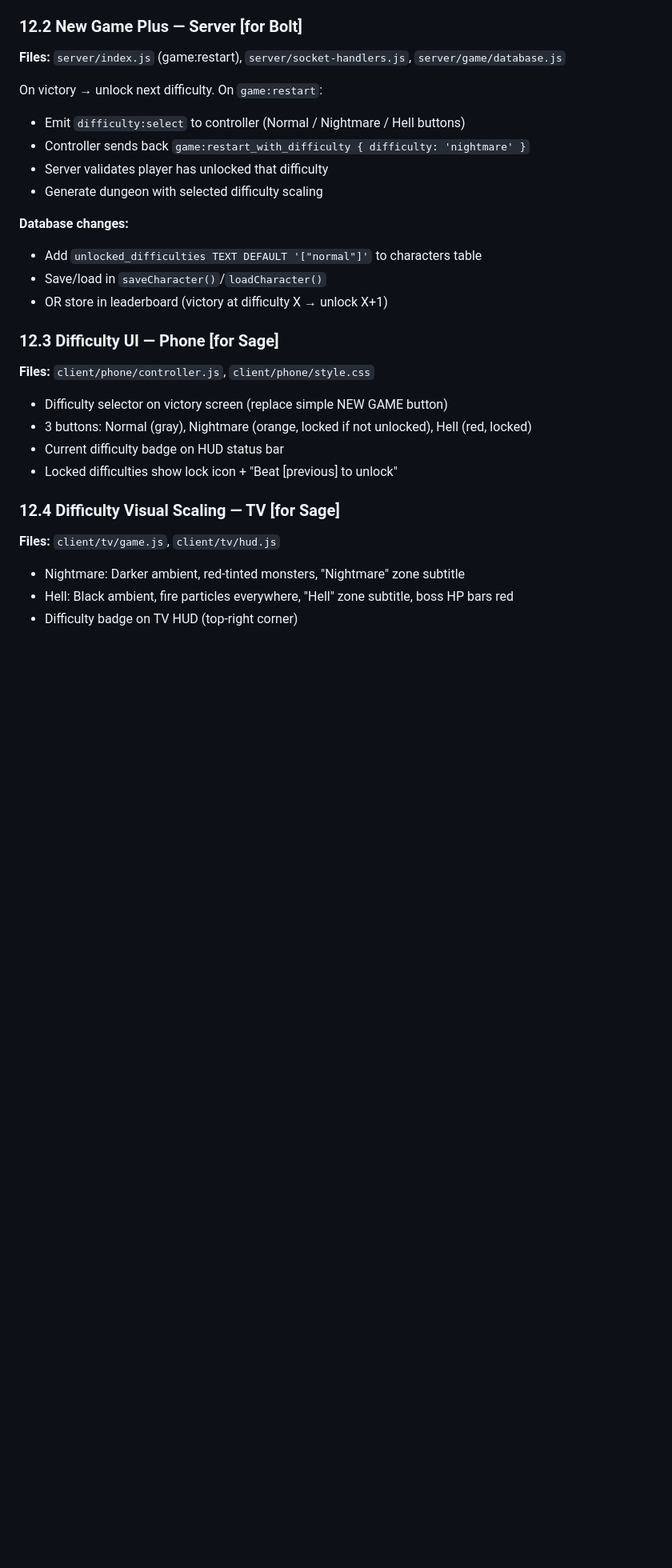
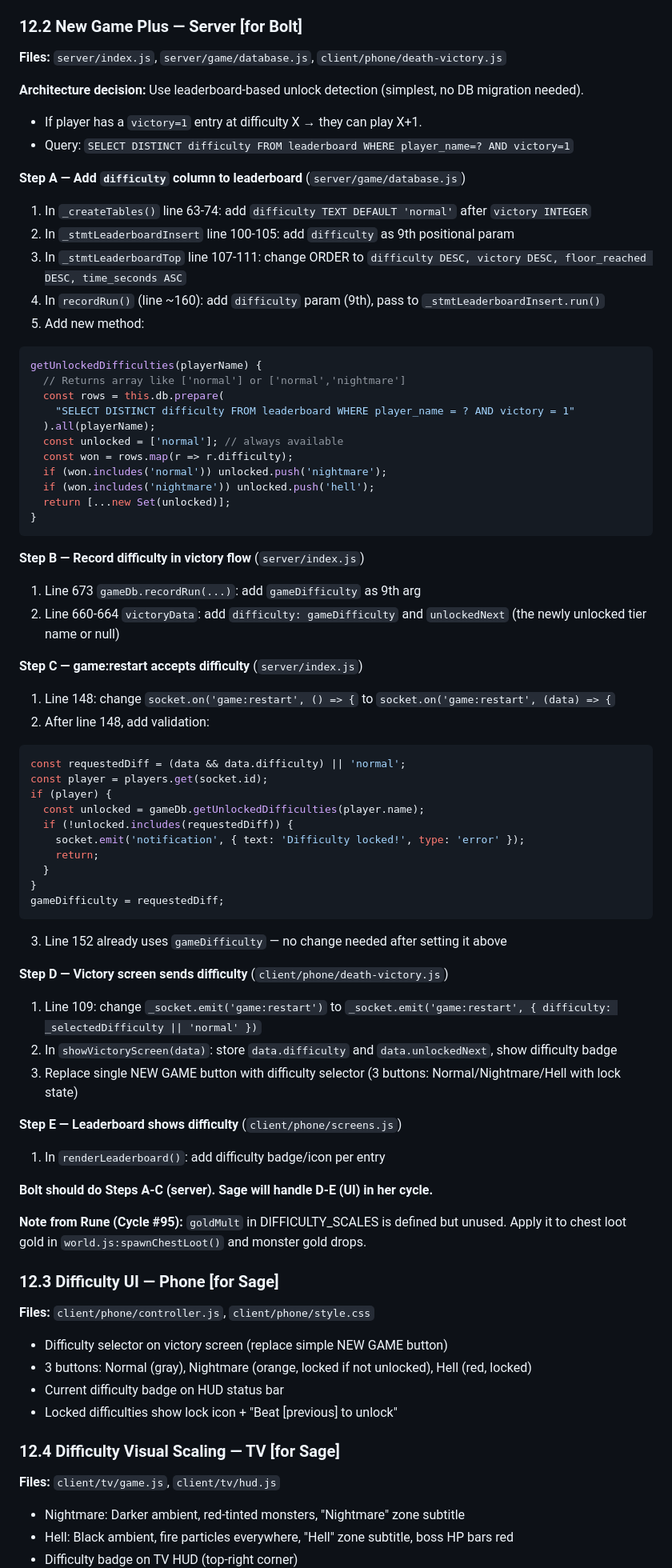
Before and after one commit to Bectly/devloop-rpg-diablo, a Markdown page: TODO.md, the part around the change. Shown at 80% size. GitHub-like rendering; blank space fills up the shorter version.

Commit message:
Cycle #96: Aria (architect) — detailed 12.2 New Game Plus plan (5 steps, line-level targets for Bolt)

````diff
--- a/TODO.md
+++ b/TODO.md
@@ -839,18 +839,64 @@ Update phone index.html script tags (before controller.js).
 - Player unlock tracking: `player.unlockedDifficulties = ['normal']` persisted in DB
 
 ### 12.2 New Game Plus — Server [for Bolt]
-**Files:** `server/index.js` (game:restart), `server/socket-handlers.js`, `server/game/database.js`
+**Files:** `server/index.js`, `server/game/database.js`, `client/phone/death-victory.js`
 
-On victory → unlock next difficulty. On `game:restart`:
-- Emit `difficulty:select` to controller (Normal / Nightmare / Hell buttons)
-- Controller sends back `game:restart_with_difficulty { difficulty: 'nightmare' }`
-- Server validates player has unlocked that difficulty
-- Generate dungeon with selected difficulty scaling
+**Architecture decision:** Use leaderboard-based unlock detection (simplest, no DB migration needed).
+- If player has a `victory=1` entry at difficulty X → they can play X+1.
+- Query: `SELECT DISTINCT difficulty FROM leaderboard WHERE player_name=? AND victory=1`
 
-**Database changes:**
-- Add `unlocked_difficulties TEXT DEFAULT '["normal"]'` to characters table
-- Save/load in `saveCharacter()`/`loadCharacter()`
-- OR store in leaderboard (victory at difficulty X → unlock X+1)
+**Step A — Add `difficulty` column to leaderboard** (`server/game/database.js`)
+1. In `_createTables()` line 63-74: add `difficulty TEXT DEFAULT 'normal'` after `victory INTEGER`
+2. In `_stmtLeaderboardInsert` line 100-105: add `difficulty` as 9th positional param
+3. In `_stmtLeaderboardTop` line 107-111: change ORDER to `difficulty DESC, victory DESC, floor_reached DESC, time_seconds ASC`
+4. In `recordRun()` (line ~160): add `difficulty` param (9th), pass to `_stmtLeaderboardInsert.run()`
+5. Add new method:
+```javascript
+getUnlockedDifficulties(playerName) {
+  // Returns array like ['normal'] or ['normal','nightmare']
+  const rows = this.db.prepare(
+    "SELECT DISTINCT difficulty FROM leaderboard WHERE player_name = ? AND victory = 1"
+  ).all(playerName);
+  const unlocked = ['normal']; // always available
+  const won = rows.map(r => r.difficulty);
+  if (won.includes('normal')) unlocked.push('nightmare');
+  if (won.includes('nightmare')) unlocked.push('hell');
+  return [...new Set(unlocked)];
+}
+```
+
+**Step B — Record difficulty in victory flow** (`server/index.js`)
+1. Line 673 `gameDb.recordRun(...)`: add `gameDifficulty` as 9th arg
+2. Line 660-664 `victoryData`: add `difficulty: gameDifficulty` and `unlockedNext` (the newly unlocked tier name or null)
+
+**Step C — game:restart accepts difficulty** (`server/index.js`)
+1. Line 148: change `socket.on('game:restart', () => {` to `socket.on('game:restart', (data) => {`
+2. After line 148, add validation:
+```javascript
+const requestedDiff = (data && data.difficulty) || 'normal';
+const player = players.get(socket.id);
+if (player) {
+  const unlocked = gameDb.getUnlockedDifficulties(player.name);
+  if (!unlocked.includes(requestedDiff)) {
+    socket.emit('notification', { text: 'Difficulty locked!', type: 'error' });
+    return;
+  }
+}
+gameDifficulty = requestedDiff;
+```
+3. Line 152 already uses `gameDifficulty` — no change needed after setting it above
+
+**Step D — Victory screen sends difficulty** (`client/phone/death-victory.js`)
+1. Line 109: change `_socket.emit('game:restart')` to `_socket.emit('game:restart', { difficulty: _selectedDifficulty || 'normal' })`
+2. In `showVictoryScreen(data)`: store `data.difficulty` and `data.unlockedNext`, show difficulty badge
+3. Replace single NEW GAME button with difficulty selector (3 buttons: Normal/Nightmare/Hell with lock state)
+
+**Step E — Leaderboard shows difficulty** (`client/phone/screens.js`)
+1. In `renderLeaderboard()`: add difficulty badge/icon per entry
+
+**Bolt should do Steps A-C (server). Sage will handle D-E (UI) in her cycle.**
+
+**Note from Rune (Cycle #95):** `goldMult` in DIFFICULTY_SCALES is defined but unused. Apply it to chest loot gold in `world.js:spawnChestLoot()` and monster gold drops.
 
 ### 12.3 Difficulty UI — Phone [for Sage]
 **Files:** `client/phone/controller.js`, `client/phone/style.css`
````
Also changed, not shown: DEVLOG.md (+14 -0 lines).
